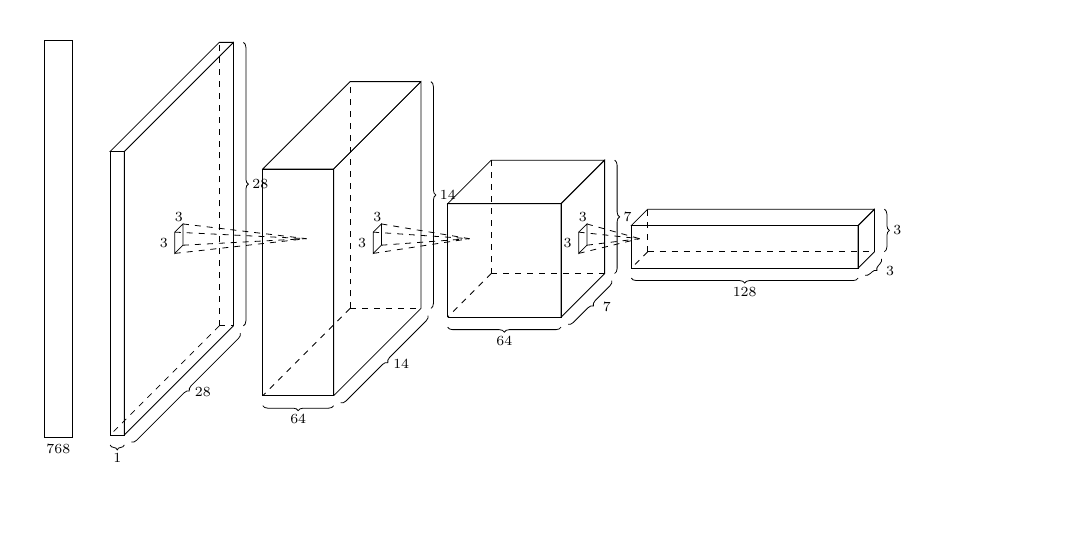
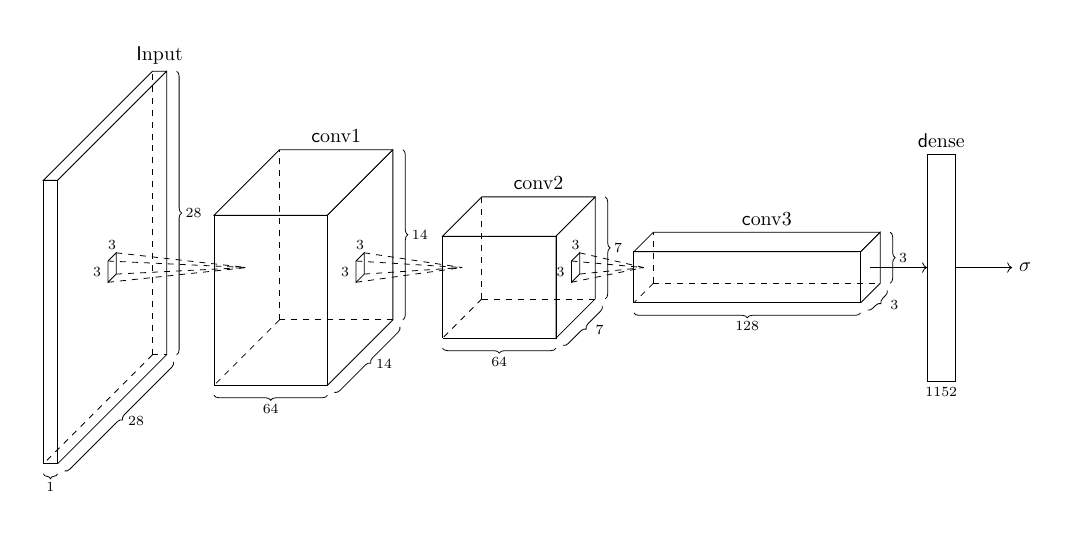
Before and after one commit to stante/gans-in-action-pytorch, a LaTeX figure (chapter-8/img/generator.tex): the whole page. Compiled offline with pdfLaTeX.

Commit message:
Update image

```diff
--- a/chapter-8/img/generator.tex
+++ b/chapter-8/img/generator.tex
@@ -3,7 +3,7 @@
 \usetikzlibrary{arrows.meta,calc,decorations.pathreplacing}
 
 \tikzset{
-  pics/feature/.style  args={#1/#2/#3/#4/#5/#6}{% #1=depth, #2=height, #3=width
+  pics/feature/.style  args={#1/#2/#3/#4/#5/#6/#7}{% #1=depth, #2=height, #3=width
     code = {
       \coordinate (-out) at (#1/2, 0, 0);
       \coordinate (-in) at (-#1/2, 0, 0);
@@ -27,14 +27,18 @@
       \path [draw, decoration={brace,mirror,raise=5pt},decorate](A) -- node[midway, below=6pt]{\scriptsize #4} (B);
       \path [draw, decoration={brace,mirror,raise=5pt},decorate] (B) -- node[midway, right=12pt, below]{\scriptsize #5} (E);
       \path [draw, decoration={brace,mirror,raise=5pt},decorate](E) -- node[midway, right=6pt]{\scriptsize #6} (F);
+      \path (F) -- node[midway,above]{\textsf #7}(G);
       \node{\tikzpictext};
 }}}
 
 \tikzset{
-  pics/dense/.style args={#1/#2/#3}{
+  pics/dense/.style args={#1/#2/#3/#4}{
     code = {
+      \coordinate (-in) at (-#1/2,0);
+      \coordinate (-out) at (#1/2,0);
       \draw (-#1/2, -#2/2) -- (#1/2, -#2/2) -- (#1/2, #2/2) -- (-#1/2, #2/2) -- (-#1/2, -#2/2);
       \draw (0, -#2/2) node[below]{\scriptsize #3};
+      \path (#1/2, #2/2) -- node[midway,above]{\textsf #4}(-#1/2, #2/2);
 }}}
 
 \tikzset{
@@ -61,15 +65,17 @@
 
 
 \begin{tikzpicture}
-  \draw (1, 0) pic{dense={0.5/7/768}};
-  % \draw (3, 0) pic{features={0.25/5/5}};
-  \pic (feature1) at (3, 0) {feature=0.25/5/5/1/28/28};
-  \pic (feature2) at (6, 0) {feature={1.25/4/4/64/14/14}};
-  \pic (feature3) at (9.25, 0) {feature={2/2/2/64/7/7}};
-  \pic (feature4) at (13.25, 0) {feature={4/0.75/0.75/128/3/3}};
+  % \draw (1, 0) pic{dense={0.5/7/768}};
+  \pic (feature1) at (2.5, 0) {feature=0.25/5/5/1/28/28/Input};
+  \pic (feature2) at (6, 0) {feature={2/3/3/64/14/14/conv1}};
+  \pic (feature3) at (9.8, 0) {feature={2/1.8/1.8/64/7/7/conv2}};
+  \pic (feature4) at (14, 0) {feature={4/0.9/0.9/128/3/3/conv3}};
+  \pic (dense) at (17.25, 0) {dense={0.5/4/1152/dense}};
   \draw (feature1-out) pic[scale=0.5]{conv={0.75/0.75/feature2-in}};
   \draw (feature2-out) pic[scale=0.5]{conv={0.75/0.75/feature3-in}};
   \draw (feature3-out) pic[scale=0.5]{conv={0.75/0.75/feature4-in}};
+  \draw [->] (feature4-out) -- (dense-in);
+  \draw [->] (dense-out) -- ++(1,0) node[right]{$\sigma$};
   %\pic (conv1) at (feature1-out) {conv={0.75/0.75/feature2-in}};
   % \pic (conv1) at (feature1-out) {conv={0.75/0.75/feature2-in}};
   %\draw (3.125, 0) pic{conv={0.75/0.75}};
```
